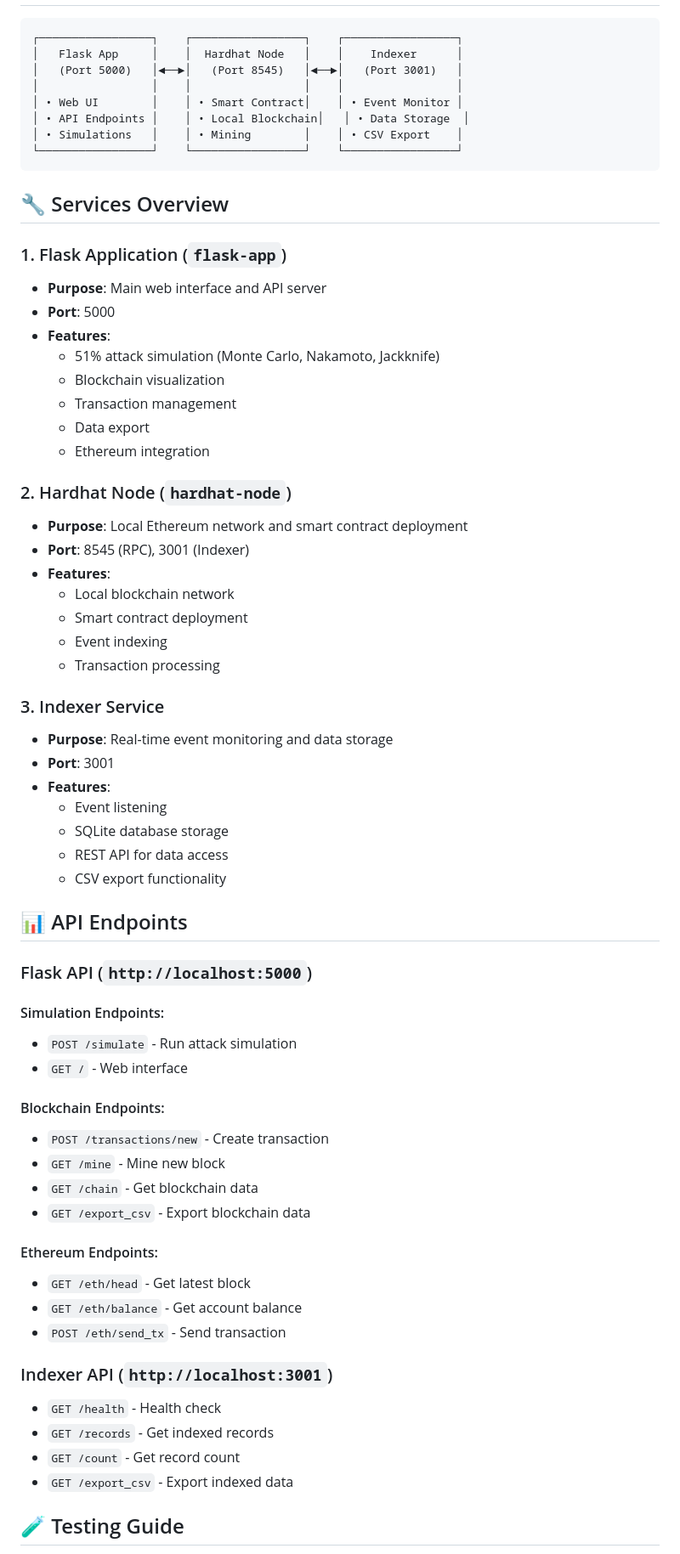
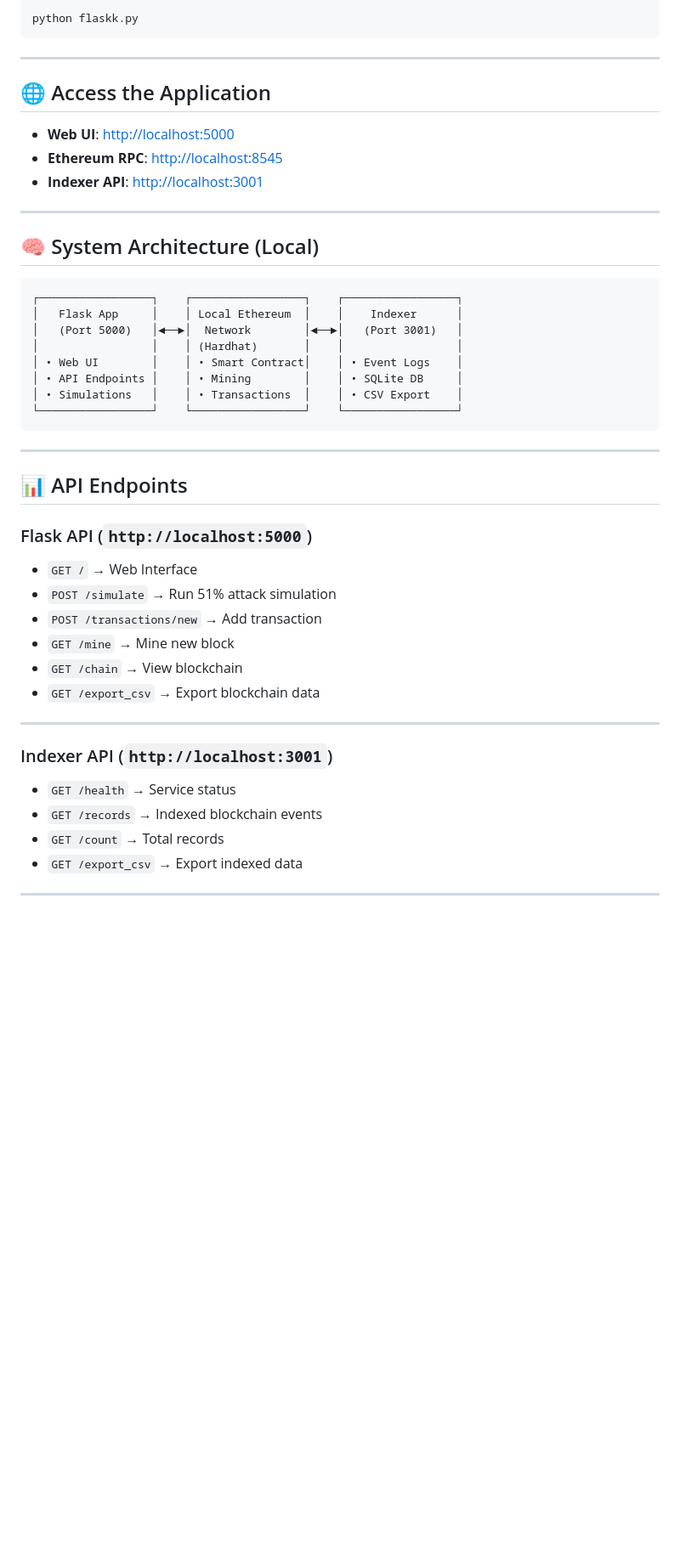
Before and after one commit to DiyaMendpara/51-Attack-Blockchain-Simulator, a Markdown page: README.md, the part around one of its changes. Shown at 85% size. GitHub-like rendering; blank space fills up the shorter version.

````diff
--- a/README.md
+++ b/README.md
@@ -51,70 +74,51 @@ chmod +x start.sh
+```bash
+python flaskk.py
+```
+
+---
+
+## 🌐 Access the Application
+
+* **Web UI**: [http://localhost:5000](http://localhost:5000)
+* **Ethereum RPC**: [http://localhost:8545](http://localhost:8545)
+* **Indexer API**: [http://localhost:3001](http://localhost:3001)
+
+---
+
+## 🧠 System Architecture (Local)
 
 ```
 ┌─────────────────┐    ┌─────────────────┐    ┌─────────────────┐
-│   Flask App     │    │  Hardhat Node   │    │    Indexer      │
-│   (Port 5000)   │◄──►│   (Port 8545)   │◄──►│   (Port 3001)   │
-│                 │    │                 │    │                 │
-│ • Web UI        │    │ • Smart Contract│    │ • Event Monitor │
-│ • API Endpoints │    │ • Local Blockchain│   │ • Data Storage  │
-│ • Simulations   │    │ • Mining        │    │ • CSV Export    │
+│   Flask App     │    │ Local Ethereum  │    │    Indexer      │
+│   (Port 5000)   │◄──►│  Network        │◄──►│   (Port 3001)   │
+│                 │    │ (Hardhat)       │    │                 │
+│ • Web UI        │    │ • Smart Contract│    │ • Event Logs    │
+│ • API Endpoints │    │ • Mining        │    │ • SQLite DB     │
+│ • Simulations   │    │ • Transactions  │    │ • CSV Export    │
 └─────────────────┘    └─────────────────┘    └─────────────────┘
 ```
 
-## 🔧 Services Overview
-
-### 1. Flask Application (`flask-app`)
-- **Purpose**: Main web interface and API server
-- **Port**: 5000
-- **Features**:
-  - 51% attack simulation (Monte Carlo, Nakamoto, Jackknife)
-  - Blockchain visualization
-  - Transaction management
-  - Data export
-  - Ethereum integration
-
-### 2. Hardhat Node (`hardhat-node`)
-- **Purpose**: Local Ethereum network and smart contract deployment
-- **Port**: 8545 (RPC), 3001 (Indexer)
-- **Features**:
-  - Local blockchain network
-  - Smart contract deployment
-  - Event indexing
-  - Transaction processing
-
-### 3. Indexer Service
-- **Purpose**: Real-time event monitoring and data storage
-- **Port**: 3001
-- **Features**:
-  - Event listening
-  - SQLite database storage
-  - REST API for data access
-  - CSV export functionality
+---
 
 ## 📊 API Endpoints
 
 ### Flask API (`http://localhost:5000`)
 
-#### Simulation Endpoints:
-- `POST /simulate` - Run attack simulation
-- `GET /` - Web interface
+* `GET /` → Web Interface
+* `POST /simulate` → Run 51% attack simulation
+* `POST /transactions/new` → Add transaction
+* `GET /mine` → Mine new block
+* `GET /chain` → View blockchain
+* `GET /export_csv` → Export blockchain data
 
-#### Blockchain Endpoints:
-- `POST /transactions/new` - Create transaction
-- `GET /mine` - Mine new block
-- `GET /chain` - Get blockchain data
-- `GET /export_csv` - Export blockchain data
-
-#### Ethereum Endpoints:
-- `GET /eth/head` - Get latest block
-- `GET /eth/balance` - Get account balance
-- `POST /eth/send_tx` - Send transaction
+---
 
 ### Indexer API (`http://localhost:3001`)
 
-- `GET /health` - Health check
-- `GET /records` - Get indexed records
-- `GET /count` - Get record count
-- `GET /export_csv` - Export indexed data
+* `GET /health` → Service status
+* `GET /records` → Indexed blockchain events
+* `GET /count` → Total records
+* `GET /export_csv` → Export indexed data
 
-## 🧪 Testing Guide
+---
 
````
Also changed, not shown: other parts of README.md (+70 -235 lines).
